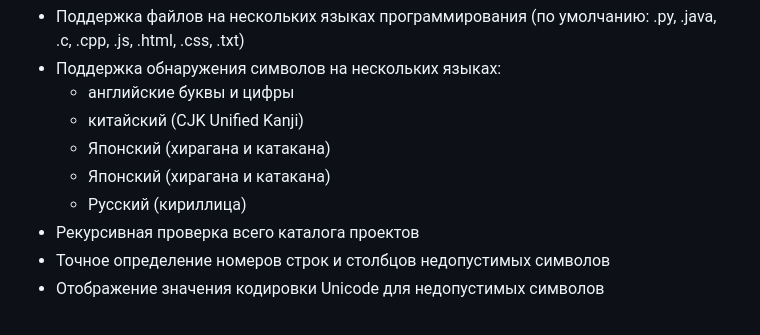
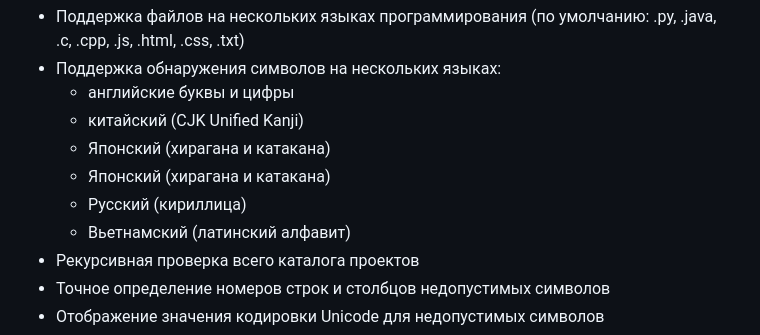
Before and after one commit to oslook/char-checker, a Markdown page: README_ru.md, the part around the change. GitHub-like rendering.

```diff
--- a/README_ru.md
+++ b/README_ru.md
@@ -13,6 +13,7 @@
     -   Японский (хирагана и катакана)
     -   Японский (хирагана и катакана)
     -   Русский (кириллица)
+    -   Вьетнамский (латинский алфавит)
 -   Рекурсивная проверка всего каталога проектов
 -   Точное определение номеров строк и столбцов недопустимых символов
 -   Отображение значения кодировки Unicode для недопустимых символов
```
